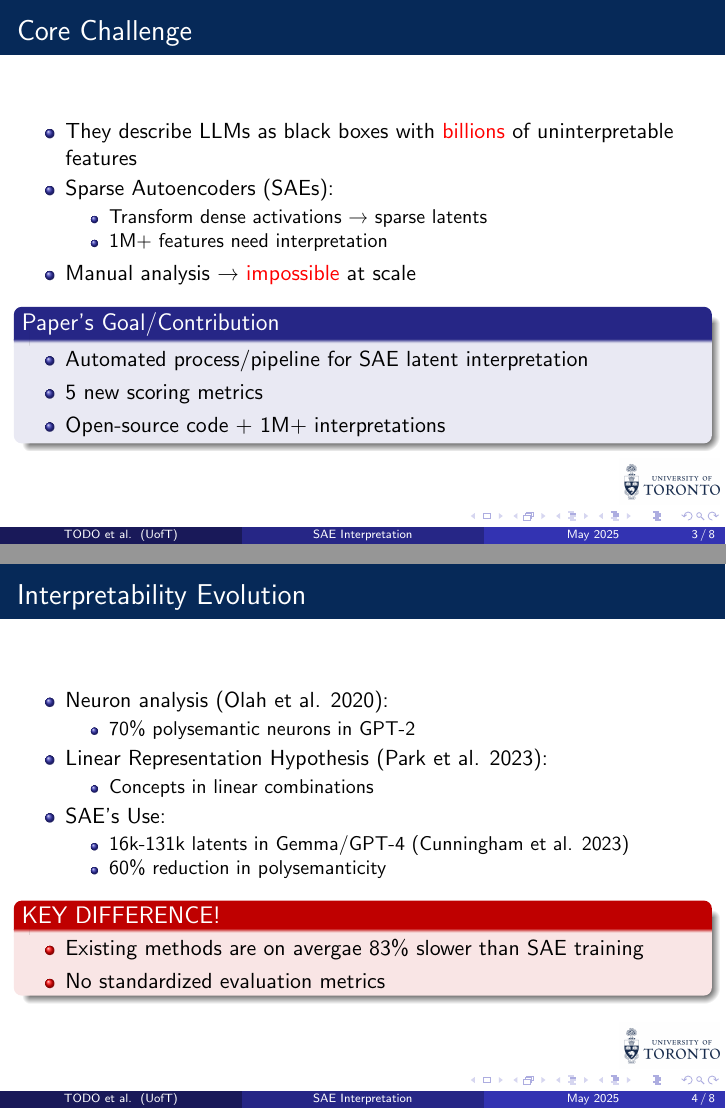
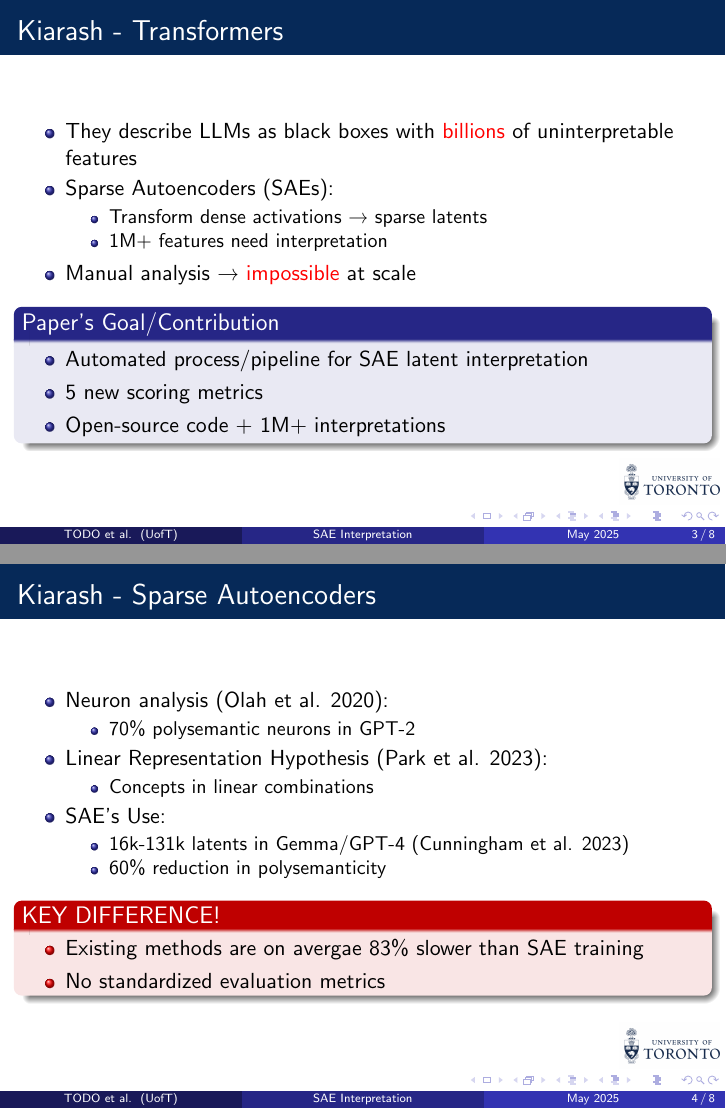
Before and after one commit to Vincc/mldrp, LaTeX slides (presentation.tex): pages 3 and 4 of 8, joined at a grey line. Compiled offline with pdfLaTeX.

Commit message:
minor changes for page titles (order not finalized)

```diff
--- a/presentation.tex
+++ b/presentation.tex
@@ -41,7 +41,7 @@ TODO \inst{4} \and TODO \inst{5}}
 
 \section{Introduction}
 \begin{frame}
-\frametitle{Core Challenge}
+\frametitle{Kiarash - Transformers}
 \begin{itemize}
     \item They describe LLMs as black boxes with \alert{billions} of uninterpretable features
     \item Sparse Autoencoders (SAEs):
@@ -63,7 +63,7 @@ TODO \inst{4} \and TODO \inst{5}}
 
 \section{Related Work}
 \begin{frame}
-\frametitle{Interpretability Evolution}
+\frametitle{Kiarash - Sparse Autoencoders}
 \begin{itemize}
     \item Neuron analysis (Olah et al. 2020):
     \begin{itemize}
```
Also changed, not shown: presentation.pdf, 1 other file.
